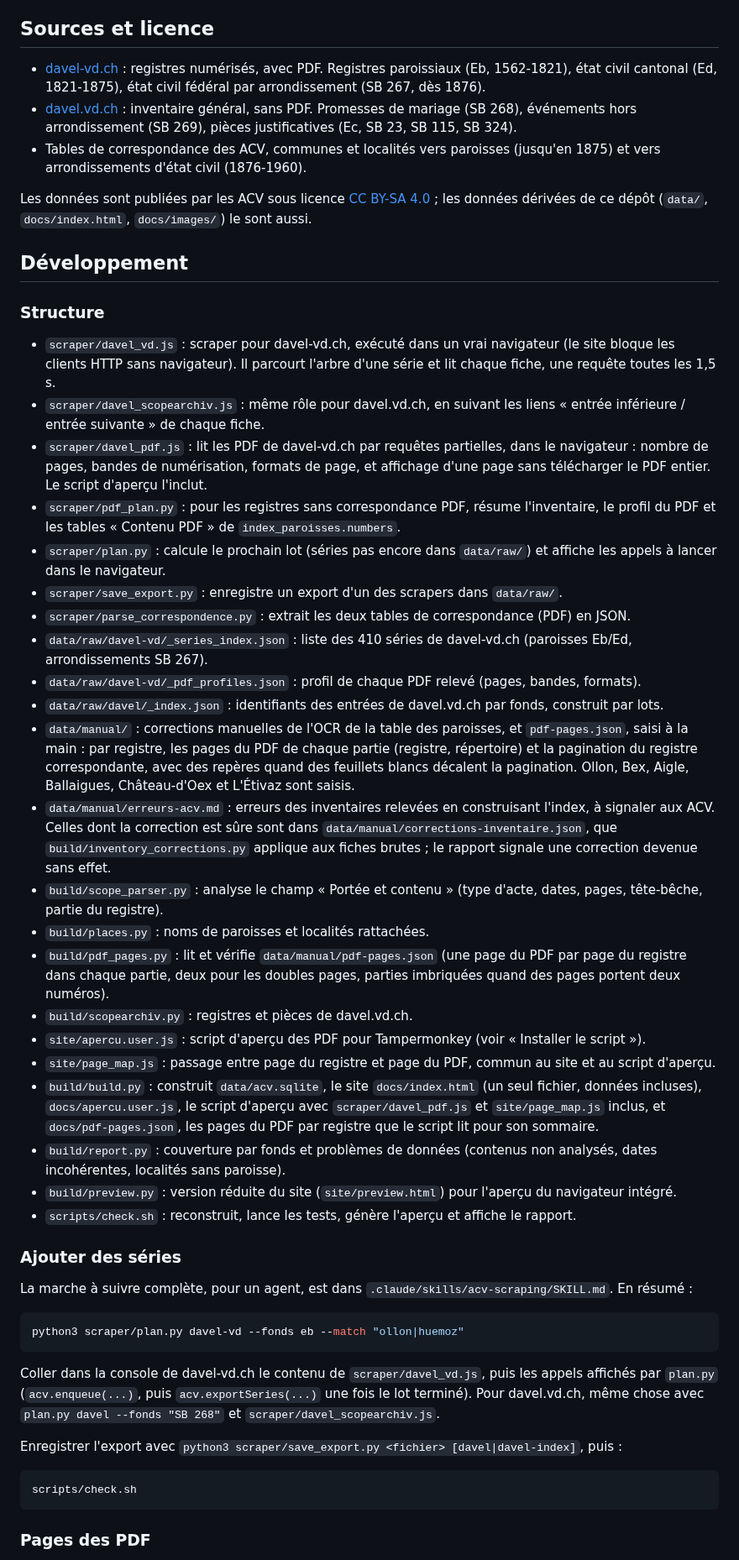
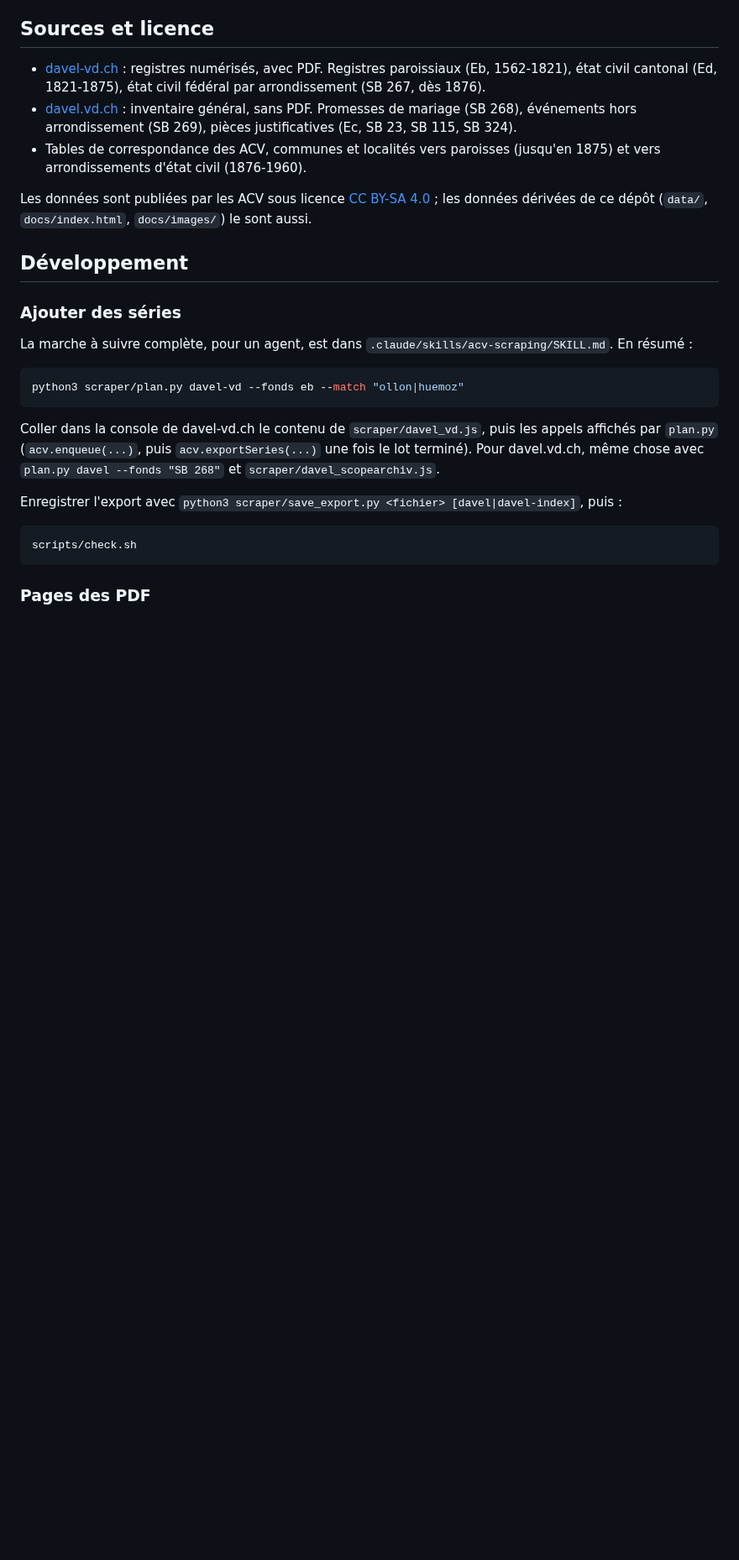
Before and after one commit to nyg/acv-genealogie-index, a Markdown page: README.md, the part around the change. Shown at 84% size. GitHub-like rendering; blank space fills up the shorter version.

Commit message:
feat: reorganise the PDF viewer toolbar and drop the README file list

```diff
--- a/README.md
+++ b/README.md
@@ -78,31 +78,6 @@ Les données sont publiées par les ACV sous licence [CC BY-SA 4.0](https://crea
 
 ## Développement
 
-### Structure
-
-- `scraper/davel_vd.js` : scraper pour davel-vd.ch, exécuté dans un vrai navigateur (le site bloque les clients HTTP sans navigateur). Il parcourt l'arbre d'une série et lit chaque fiche, une requête toutes les 1,5 s.
-- `scraper/davel_scopearchiv.js` : même rôle pour davel.vd.ch, en suivant les liens « entrée inférieure / entrée suivante » de chaque fiche.
-- `scraper/davel_pdf.js` : lit les PDF de davel-vd.ch par requêtes partielles, dans le navigateur : nombre de pages, bandes de numérisation, formats de page, et affichage d'une page sans télécharger le PDF entier. Le script d'aperçu l'inclut.
-- `scraper/pdf_plan.py` : pour les registres sans correspondance PDF, résume l'inventaire, le profil du PDF et les tables « Contenu PDF » de `index_paroisses.numbers`.
-- `scraper/plan.py` : calcule le prochain lot (séries pas encore dans `data/raw/`) et affiche les appels à lancer dans le navigateur.
-- `scraper/save_export.py` : enregistre un export d'un des scrapers dans `data/raw/`.
-- `scraper/parse_correspondence.py` : extrait les deux tables de correspondance (PDF) en JSON.
-- `data/raw/davel-vd/_series_index.json` : liste des 410 séries de davel-vd.ch (paroisses Eb/Ed, arrondissements SB 267).
-- `data/raw/davel-vd/_pdf_profiles.json` : profil de chaque PDF relevé (pages, bandes, formats).
-- `data/raw/davel/_index.json` : identifiants des entrées de davel.vd.ch par fonds, construit par lots.
-- `data/manual/` : corrections manuelles de l'OCR de la table des paroisses, et `pdf-pages.json`, saisi à la main : par registre, les pages du PDF de chaque partie (registre, répertoire) et la pagination du registre correspondante, avec des repères quand des feuillets blancs décalent la pagination. Ollon, Bex, Aigle, Ballaigues, Château-d'Oex et L'Étivaz sont saisis.
-- `data/manual/erreurs-acv.md` : erreurs des inventaires relevées en construisant l'index, à signaler aux ACV. Celles dont la correction est sûre sont dans `data/manual/corrections-inventaire.json`, que `build/inventory_corrections.py` applique aux fiches brutes ; le rapport signale une correction devenue sans effet.
-- `build/scope_parser.py` : analyse le champ « Portée et contenu » (type d'acte, dates, pages, tête-bêche, partie du registre).
-- `build/places.py` : noms de paroisses et localités rattachées.
-- `build/pdf_pages.py` : lit et vérifie `data/manual/pdf-pages.json` (une page du PDF par page du registre dans chaque partie, deux pour les doubles pages, parties imbriquées quand des pages portent deux numéros).
-- `build/scopearchiv.py` : registres et pièces de davel.vd.ch.
-- `site/apercu.user.js` : script d'aperçu des PDF pour Tampermonkey (voir « Installer le script »).
-- `site/page_map.js` : passage entre page du registre et page du PDF, commun au site et au script d'aperçu.
-- `build/build.py` : construit `data/acv.sqlite`, le site `docs/index.html` (un seul fichier, données incluses), `docs/apercu.user.js`, le script d'aperçu avec `scraper/davel_pdf.js` et `site/page_map.js` inclus, et `docs/pdf-pages.json`, les pages du PDF par registre que le script lit pour son sommaire.
-- `build/report.py` : couverture par fonds et problèmes de données (contenus non analysés, dates incohérentes, localités sans paroisse).
-- `build/preview.py` : version réduite du site (`site/preview.html`) pour l'aperçu du navigateur intégré.
-- `scripts/check.sh` : reconstruit, lance les tests, génère l'aperçu et affiche le rapport.
-
 ### Ajouter des séries
 
 La marche à suivre complète, pour un agent, est dans `.claude/skills/acv-scraping/SKILL.md`. En résumé :
```
Also changed, not shown: CLAUDE.md (+1 -1 lines), docs/images/apercu.png, 3 other files.
